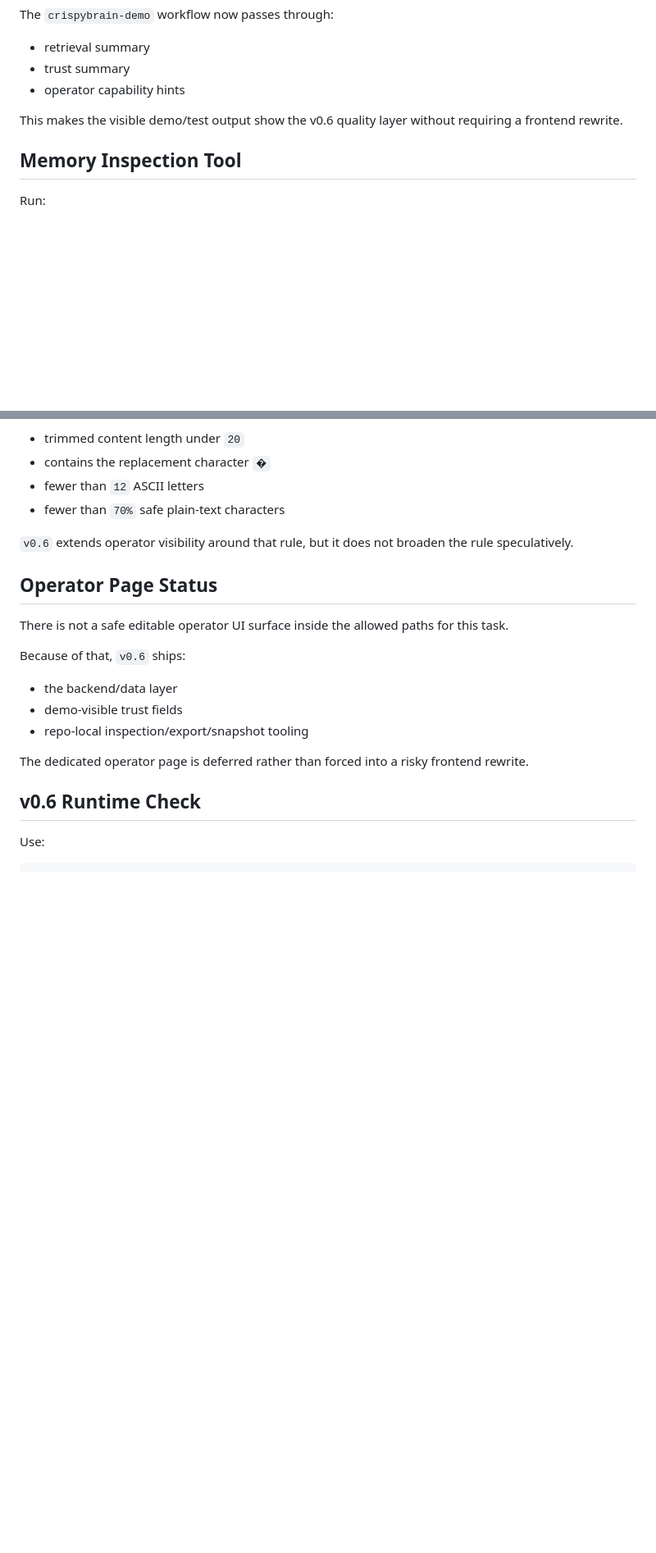
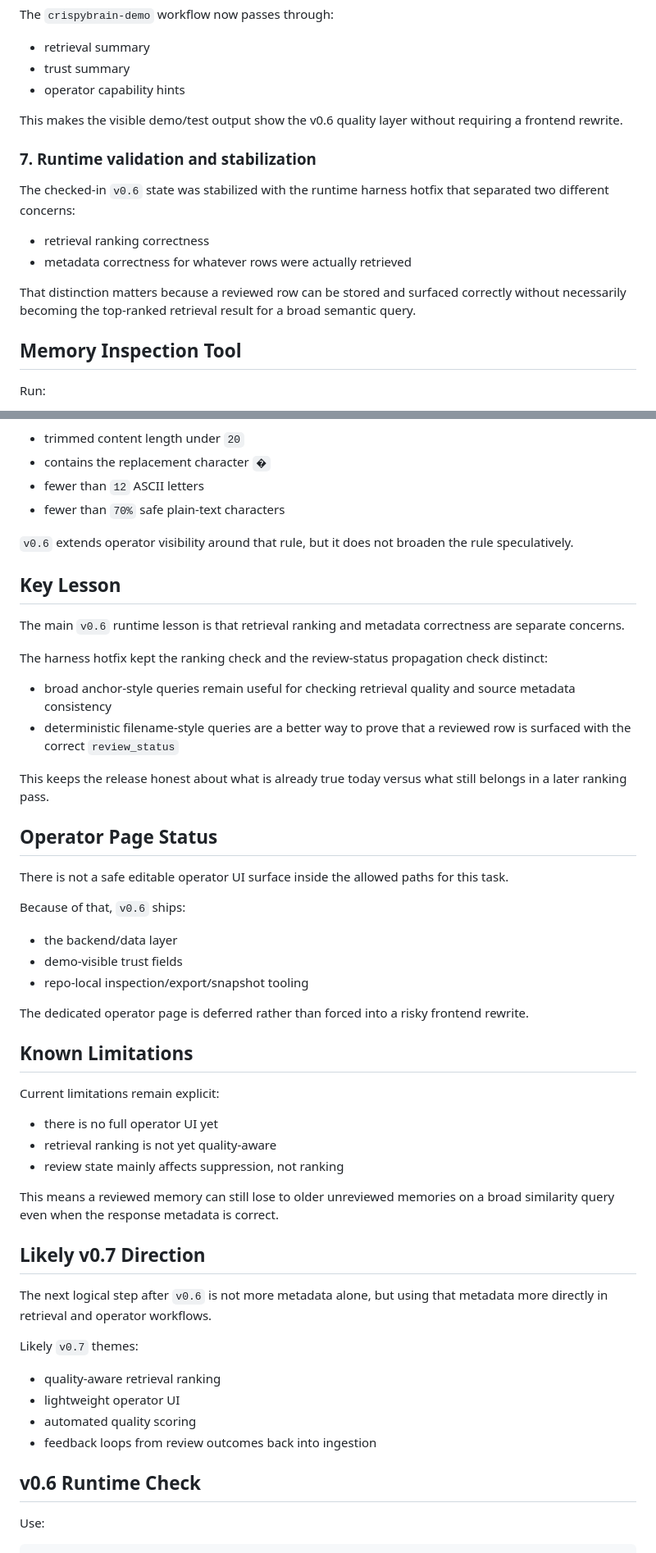
Before and after one commit to Crispy-Biscuits-AI/crispybrain, a Markdown page: docs/crispybrain-v0_6.md, 2 parts joined by grey strips. Shown at 82% size. Rendered like a GitHub page; blank space fills up the shorter version.

```diff
--- a/docs/crispybrain-v0_6.md
+++ b/docs/crispybrain-v0_6.md
@@ -103,6 +116,15 @@ The `crispybrain-demo` workflow now passes through:
 
 This makes the visible demo/test output show the v0.6 quality layer without requiring a frontend rewrite.
 
+### 7. Runtime validation and stabilization
+
+The checked-in `v0.6` state was stabilized with the runtime harness hotfix that separated two different concerns:
+
+- retrieval ranking correctness
+- metadata correctness for whatever rows were actually retrieved
+
+That distinction matters because a reviewed row can be stored and surfaced correctly without necessarily becoming the top-ranked retrieval result for a broad semantic query.
+
 ## Memory Inspection Tool
 
 Run:
@@ -127,6 +149,17 @@ The suspect-row rule remains intentionally narrow:
 
 `v0.6` extends operator visibility around that rule, but it does not broaden the rule speculatively.
 
+## Key Lesson
+
+The main `v0.6` runtime lesson is that retrieval ranking and metadata correctness are separate concerns.
+
+The harness hotfix kept the ranking check and the review-status propagation check distinct:
+
+- broad anchor-style queries remain useful for checking retrieval quality and source metadata consistency
+- deterministic filename-style queries are a better way to prove that a reviewed row is surfaced with the correct `review_status`
+
+This keeps the release honest about what is already true today versus what still belongs in a later ranking pass.
+
 ## Operator Page Status
 
 There is not a safe editable operator UI surface inside the allowed paths for this task.
@@ -138,6 +171,27 @@ Because of that, `v0.6` ships:
 - repo-local inspection/export/snapshot tooling
 
 The dedicated operator page is deferred rather than forced into a risky frontend rewrite.
+
+## Known Limitations
+
+Current limitations remain explicit:
+
+- there is no full operator UI yet
+- retrieval ranking is not yet quality-aware
+- review state mainly affects suppression, not ranking
+
+This means a reviewed memory can still lose to older unreviewed memories on a broad similarity query even when the response metadata is correct.
+
+## Likely v0.7 Direction
+
+The next logical step after `v0.6` is not more metadata alone, but using that metadata more directly in retrieval and operator workflows.
+
+Likely `v0.7` themes:
+
+- quality-aware retrieval ranking
+- lightweight operator UI
+- automated quality scoring
+- feedback loops from review outcomes back into ingestion
 
 ## v0.6 Runtime Check
 
```
Also changed, not shown: other parts of docs/crispybrain-v0_6.md (+14 -0 lines), README.md (+2 -2 lines).
